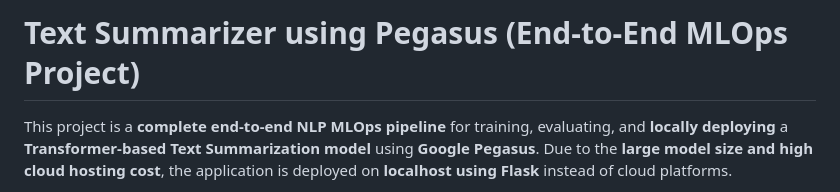
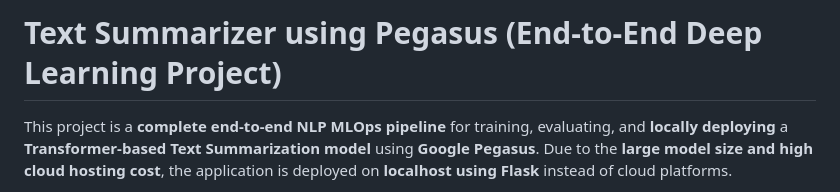
Before and after one commit to Ronak-Sah/Text-Summaraizer, a Markdown page: README.md, the part around the change. Drawn GitHub-style.

```diff
--- a/README.md
+++ b/README.md
@@ -1,4 +1,4 @@
-# Text Summarizer using Pegasus (End-to-End MLOps Project)
+# Text Summarizer using Pegasus (End-to-End Deep Learning Project)
 
 This project is a **complete end-to-end NLP MLOps pipeline** for training, evaluating, and **locally deploying** a **Transformer-based Text Summarization model** using **Google Pegasus**.
 Due to the **large model size and high cloud hosting cost**, the application is deployed on **localhost using Flask** instead of cloud platforms.
```
